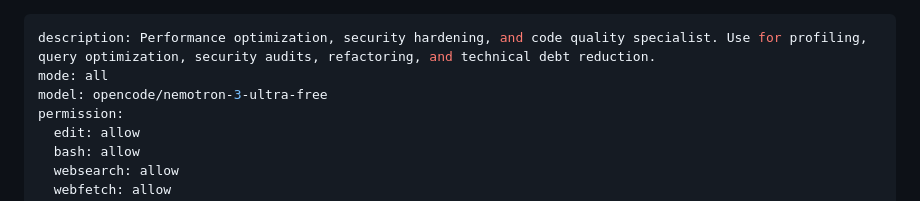
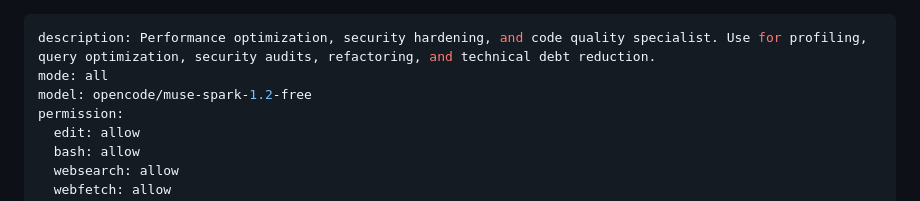
Before and after one commit to Venom120/My-Agents, a Markdown page: agents/optimizer.md, the part around the change. Drawn GitHub-style.

Commit message:
changed back to muse spark cause nemotron doesn't work parallel in sub agents due to network error

```diff
--- a/agents/optimizer.md
+++ b/agents/optimizer.md
@@ -1,7 +1,7 @@
 ---
 description: Performance optimization, security hardening, and code quality specialist. Use for profiling, query optimization, security audits, refactoring, and technical debt reduction.
 mode: all
-model: opencode/nemotron-3-ultra-free
+model: opencode/muse-spark-1.2-free
 permission:
   edit: allow
   bash: allow
```
Also changed, not shown: agents/researcher.md (+1 -1 lines).
